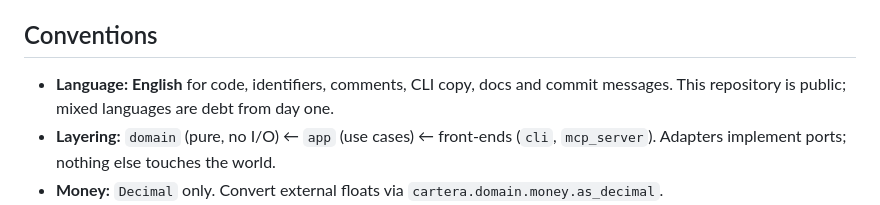
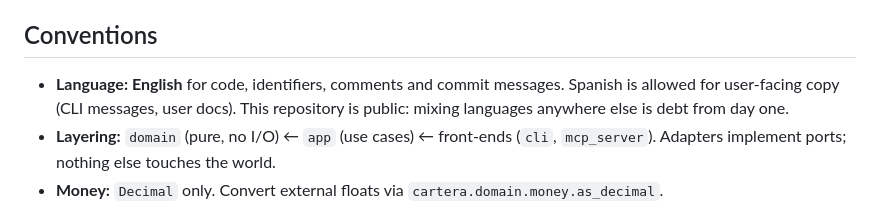
Before and after one commit to fbarcelo2/CarteraArgentina, a Markdown page: AGENTS.md, the part around the change. Rendered like a GitHub page.

Commit message:
docs(agents): keep English for code and commits, allow Spanish for user-facing copy

```diff
--- a/AGENTS.md
+++ b/AGENTS.md
@@ -23,8 +23,9 @@ Instructions for AI agents (and humans) contributing to this repository.
 
 ## Conventions
 
-- **Language: English** for code, identifiers, comments, CLI copy, docs and
-  commit messages. This repository is public; mixed languages are debt from day one.
+- **Language: English** for code, identifiers, comments and commit messages.
+  Spanish is allowed for user-facing copy (CLI messages, user docs). This
+  repository is public: mixing languages anywhere else is debt from day one.
 - **Layering:** `domain` (pure, no I/O) ← `app` (use cases) ← front-ends
   (`cli`, `mcp_server`). Adapters implement ports; nothing else touches the world.
 - **Money:** `Decimal` only. Convert external floats via `cartera.domain.money.as_decimal`.
```
